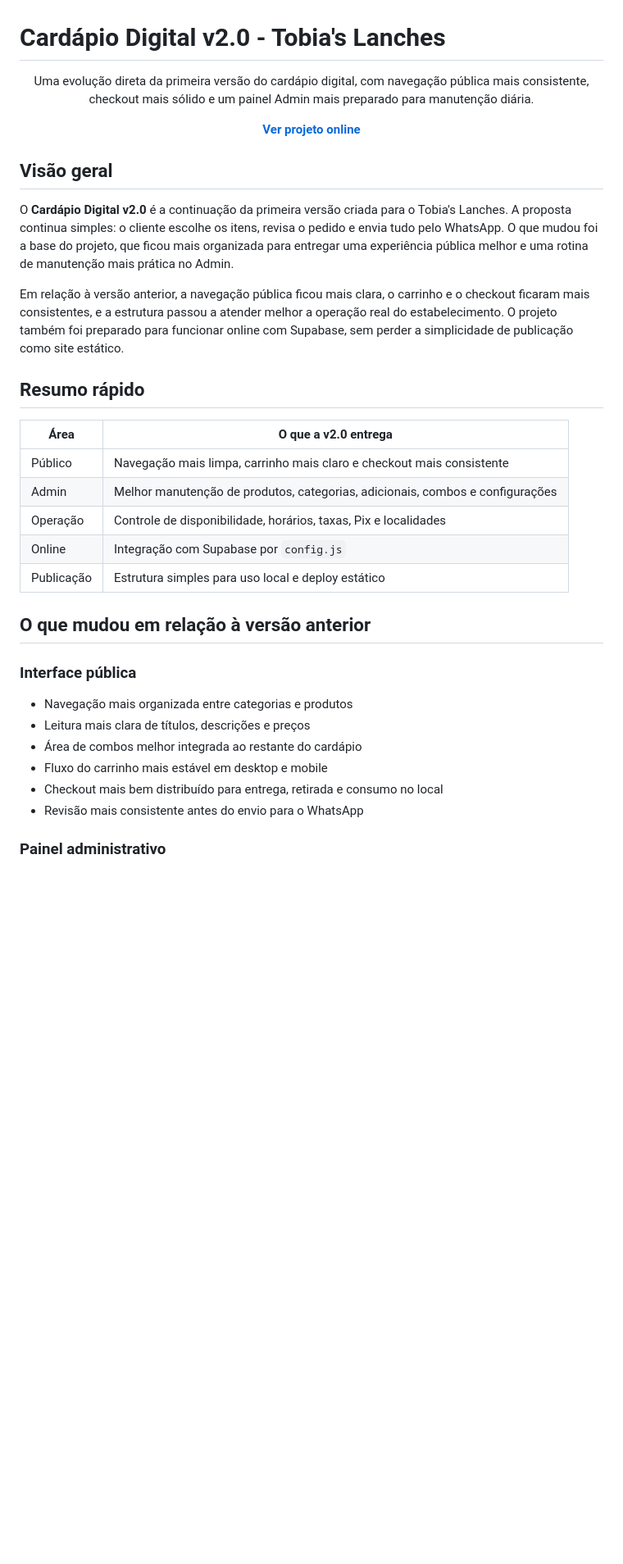
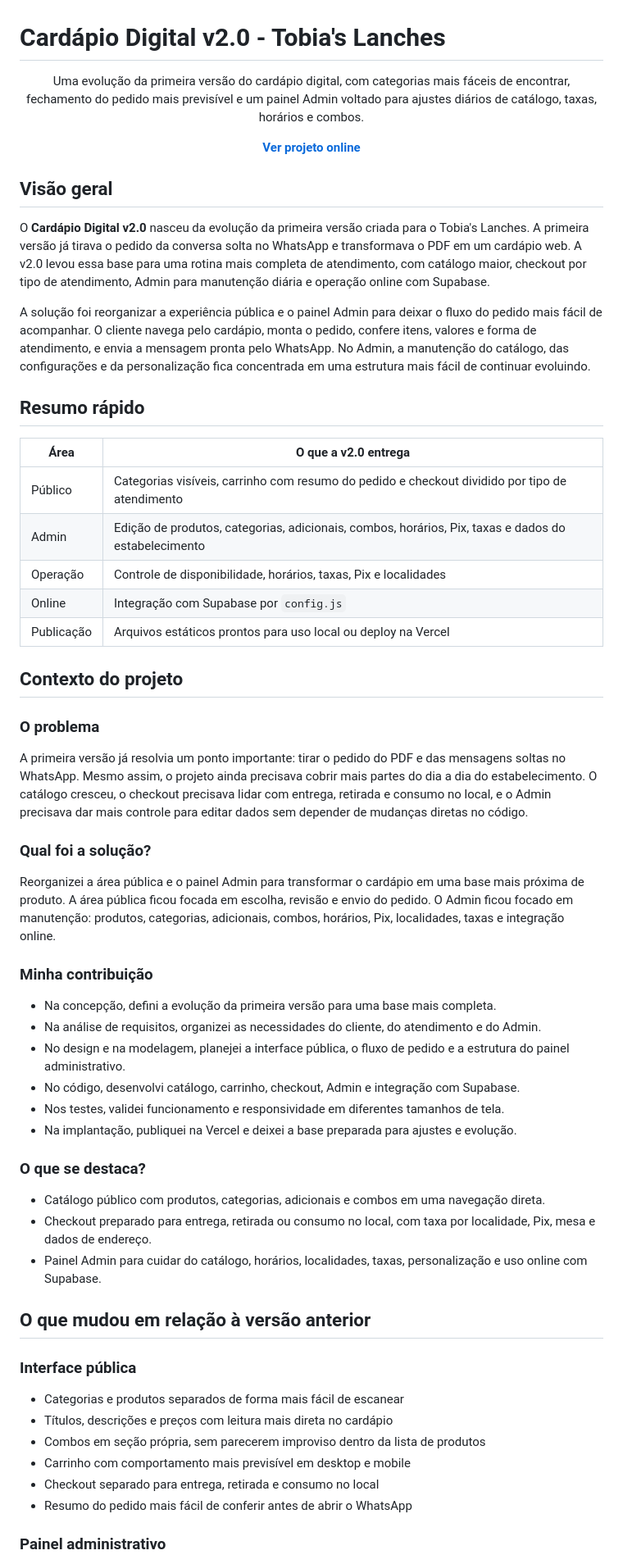
Before and after one commit to kayronmagl/Cardapio-Digital-v2.0, a Markdown page: README.md, the part around one of its changes. Shown at 82% size. GitHub-like rendering; blank space fills up the shorter version.

Commit message:
Atualizei o README do cardapio digital

```diff
--- a/README.md
+++ b/README.md
@@ -1,35 +1,60 @@
 # Cardápio Digital v2.0 - Tobia's Lanches
 
 <div align="center">
-  <p>Uma evolução direta da primeira versão do cardápio digital, com navegação pública mais consistente, checkout mais sólido e um painel Admin mais preparado para manutenção diária.</p>
+  <p>Uma evolução da primeira versão do cardápio digital, com categorias mais fáceis de encontrar, fechamento do pedido mais previsível e um painel Admin voltado para ajustes diários de catálogo, taxas, horários e combos.</p>
   <p>
     <a href="https://cardapio-digital-tobias-lanches-v2-0.vercel.app/"><b>Ver projeto online</b>
 </div>
 
 ## Visão geral
 
-O **Cardápio Digital v2.0** é a continuação da primeira versão criada para o Tobia's Lanches. A proposta continua simples: o cliente escolhe os itens, revisa o pedido e envia tudo pelo WhatsApp. O que mudou foi a base do projeto, que ficou mais organizada para entregar uma experiência pública melhor e uma rotina de manutenção mais prática no Admin.
+O **Cardápio Digital v2.0** nasceu da evolução da primeira versão criada para o Tobia's Lanches. A primeira versão já tirava o pedido da conversa solta no WhatsApp e transformava o PDF em um cardápio web. A v2.0 levou essa base para uma rotina mais completa de atendimento, com catálogo maior, checkout por tipo de atendimento, Admin para manutenção diária e operação online com Supabase.
 
-Em relação à versão anterior, a navegação pública ficou mais clara, o carrinho e o checkout ficaram mais consistentes, e a estrutura passou a atender melhor a operação real do estabelecimento. O projeto também foi preparado para funcionar online com Supabase, sem perder a simplicidade de publicação como site estático.
+A solução foi reorganizar a experiência pública e o painel Admin para deixar o fluxo do pedido mais fácil de acompanhar. O cliente navega pelo cardápio, monta o pedido, confere itens, valores e forma de atendimento, e envia a mensagem pronta pelo WhatsApp. No Admin, a manutenção do catálogo, das configurações e da personalização fica concentrada em uma estrutura mais fácil de continuar evoluindo.
 
 ## Resumo rápido
 
 | Área | O que a v2.0 entrega |
 | --- | --- |
-| Público | Navegação mais limpa, carrinho mais claro e checkout mais consistente |
-| Admin | Melhor manutenção de produtos, categorias, adicionais, combos e configurações |
+| Público | Categorias visíveis, carrinho com resumo do pedido e checkout dividido por tipo de atendimento |
+| Admin | Edição de produtos, categorias, adicionais, combos, horários, Pix, taxas e dados do estabelecimento |
 | Operação | Controle de disponibilidade, horários, taxas, Pix e localidades |
 | Online | Integração com Supabase por `config.js` |
-| Publicação | Estrutura simples para uso local e deploy estático |
+| Publicação | Arquivos estáticos prontos para uso local ou deploy na Vercel |
+
+## Contexto do projeto
+
+### O problema
+
+A primeira versão já resolvia um ponto importante: tirar o pedido do PDF e das mensagens soltas no WhatsApp. Mesmo assim, o projeto ainda precisava cobrir mais partes do dia a dia do estabelecimento. O catálogo cresceu, o checkout precisava lidar com entrega, retirada e consumo no local, e o Admin precisava dar mais controle para editar dados sem depender de mudanças diretas no código.
+
+### Qual foi a solução?
+
+Reorganizei a área pública e o painel Admin para transformar o cardápio em uma base mais próxima de produto. A área pública ficou focada em escolha, revisão e envio do pedido. O Admin ficou focado em manutenção: produtos, categorias, adicionais, combos, horários, Pix, localidades, taxas e integração online.
+
+### Minha contribuição
+
+- Na concepção, defini a evolução da primeira versão para uma base mais completa.
+- Na análise de requisitos, organizei as necessidades do cliente, do atendimento e do Admin.
+- No design e na modelagem, planejei a interface pública, o fluxo de pedido e a estrutura do painel administrativo.
+- No código, desenvolvi catálogo, carrinho, checkout, Admin e integração com Supabase.
+- Nos testes, validei funcionamento e responsividade em diferentes tamanhos de tela.
+- Na implantação, publiquei na Vercel e deixei a base preparada para ajustes e evolução.
+
+### O que se destaca?
+
+- Catálogo público com produtos, categorias, adicionais e combos em uma navegação direta.
+- Checkout preparado para entrega, retirada ou consumo no local, com taxa por localidade, Pix, mesa e dados de endereço.
+- Painel Admin para cuidar do catálogo, horários, localidades, taxas, personalização e uso online com Supabase.
 
 ## O que mudou em relação à versão anterior
 
 ### Interface pública
-- Navegação mais organizada entre categorias e produtos
-- Leitura mais clara de títulos, descrições e preços
-- Área de combos melhor integrada ao restante do cardápio
-- Fluxo do carrinho mais estável em desktop e mobile
-- Checkout mais bem distribuído para entrega, retirada e consumo no local
-- Revisão mais consistente antes do envio para o WhatsApp
+- Categorias e produtos separados de forma mais fácil de escanear
+- Títulos, descrições e preços com leitura mais direta no cardápio
+- Combos em seção própria, sem parecerem improviso dentro da lista de produtos
+- Carrinho com comportamento mais previsível em desktop e mobile
+- Checkout separado para entrega, retirada e consumo no local
+- Resumo do pedido mais fácil de conferir antes de abrir o WhatsApp
 
 ### Painel administrativo
```
Also changed, not shown: other parts of README.md (+34 -34 lines).
